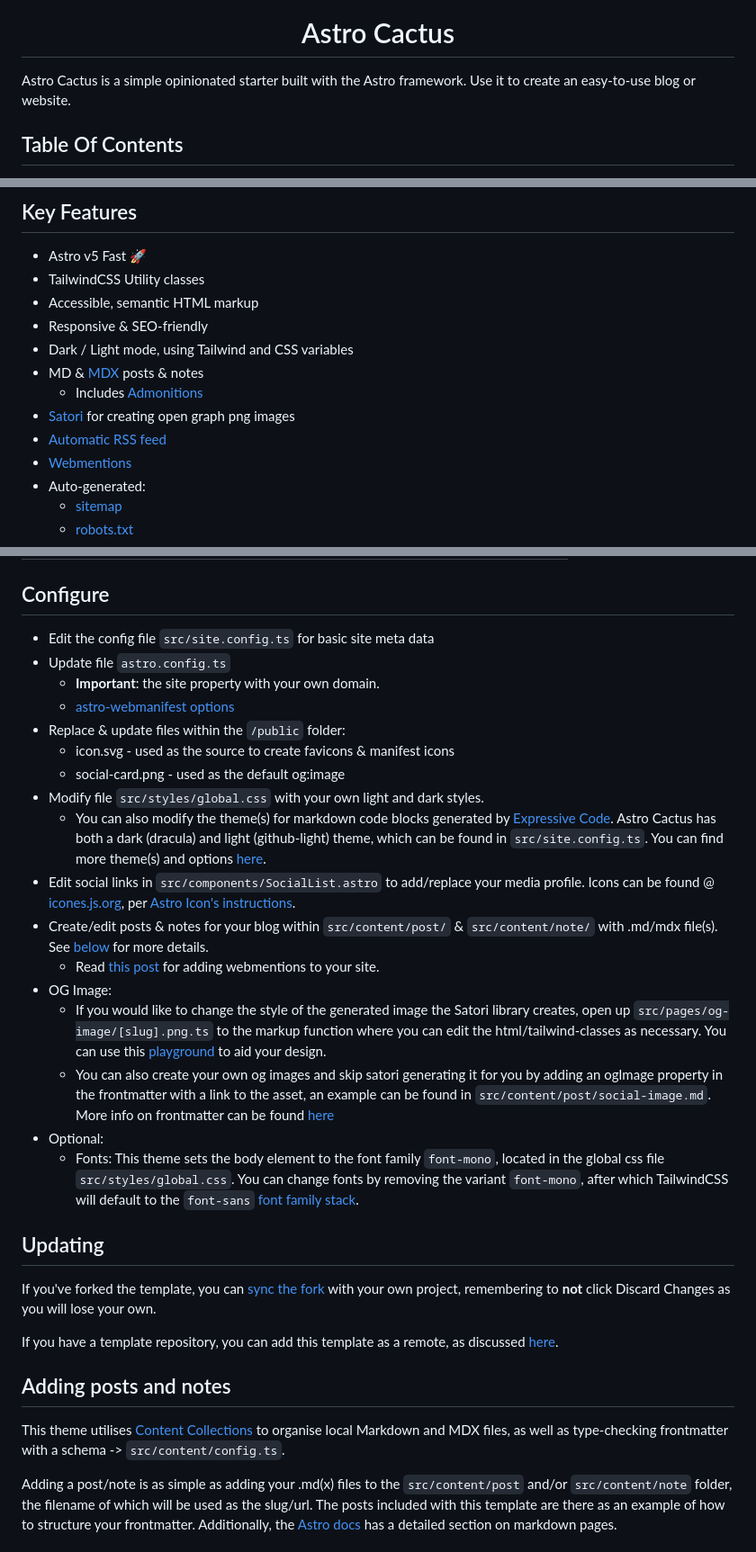
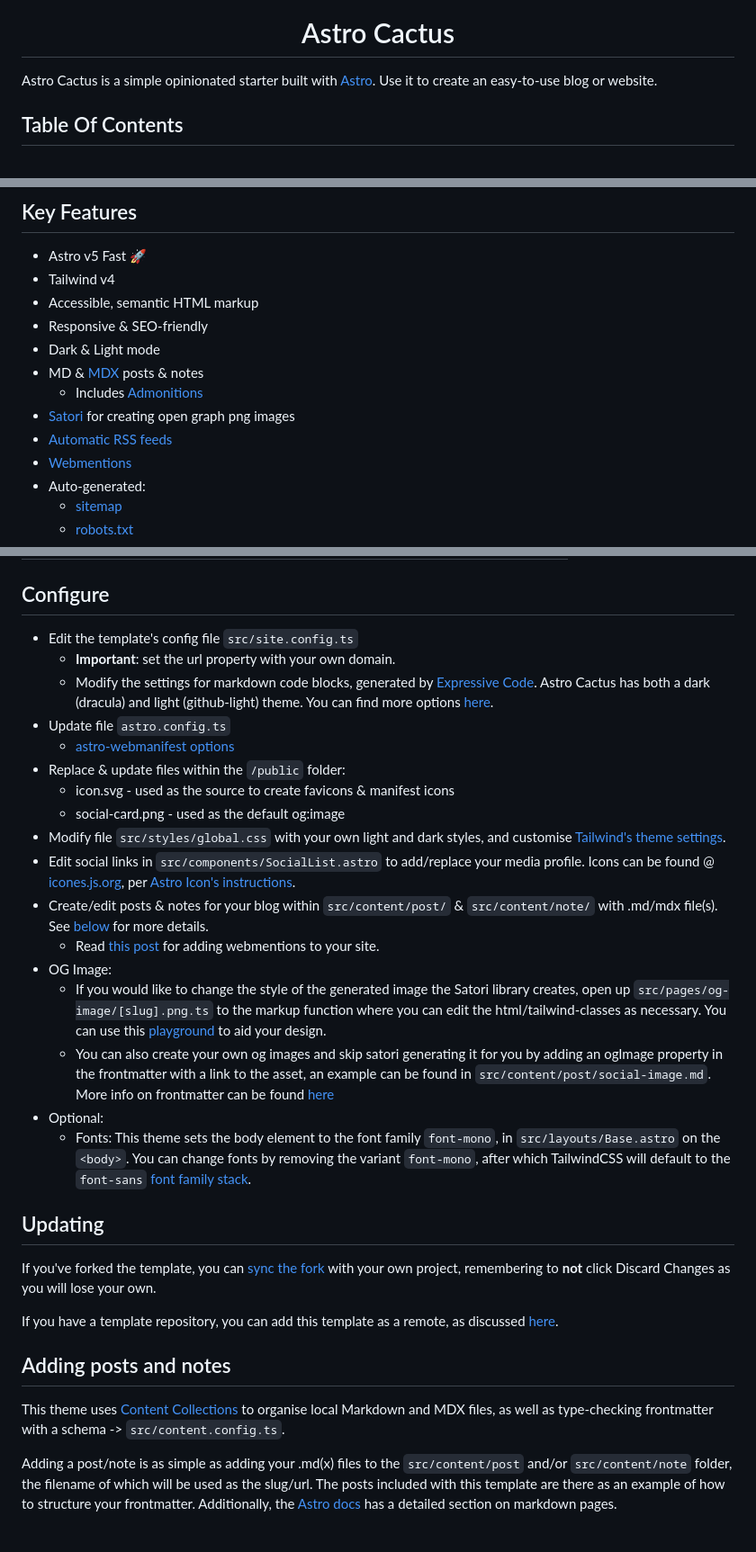
Before and after one commit to chrismwilliams/astro-theme-cactus, a Markdown page: README.md, 3 parts joined by grey strips. Shown at 90% size. Drawn GitHub-style.

```diff
--- a/README.md
+++ b/README.md
@@ -5,7 +5,7 @@
   Astro Cactus
 </h1>
 
-Astro Cactus is a simple opinionated starter built with the Astro framework. Use it to create an easy-to-use blog or website.
+Astro Cactus is a simple opinionated starter built with [Astro](https://astro.build). Use it to create an easy-to-use blog or website.
 
 ## Table Of Contents
 
@@ -27,14 +27,14 @@ Astro Cactus is a simple opinionated starter built with the Astro framework. Use
 ## Key Features
 
 - Astro v5 Fast 🚀
-- TailwindCSS Utility classes
+- Tailwind v4
 - Accessible, semantic HTML markup
 - Responsive & SEO-friendly
-- Dark / Light mode, using Tailwind and CSS variables
+- Dark & Light mode
 - MD & [MDX](https://docs.astro.build/en/guides/markdown-content/#mdx-only-features) posts & notes
   - Includes [Admonitions](https://astro-cactus.chriswilliams.dev/posts/markdown-elements/admonistions/)
 - [Satori](https://github.com/vercel/satori) for creating open graph png images
-- [Automatic RSS feed](https://docs.astro.build/en/guides/rss)
+- [Automatic RSS feeds](https://docs.astro.build/en/guides/rss)
 - [Webmentions](https://webmention.io/)
 - Auto-generated:
   - [sitemap](https://docs.astro.build/en/guides/integrations-guide/sitemap/)
@@ -83,15 +83,15 @@ Replace pnpm with your choice of npm / yarn
 
 ## Configure
 
-- Edit the config file `src/site.config.ts` for basic site meta data
+- Edit the template's config file `src/site.config.ts`
+  - **Important**: set the url property with your own domain.
+  - Modify the settings for markdown code blocks, generated by [Expressive Code](https://expressive-code.com). Astro Cactus has both a dark (dracula) and light (github-light) theme. You can find more options [here](https://expressive-code.com/guides/themes/#available-themes).
 - Update file `astro.config.ts`
-  - **Important**: the site property with your own domain.
   - [astro-webmanifest options](https://github.com/alextim/astro-lib/blob/main/packages/astro-webmanifest/README.md)
 - Replace & update files within the `/public` folder:
   - icon.svg - used as the source to create favicons & manifest icons
   - social-card.png - used as the default og:image
-- Modify file `src/styles/global.css` with your own light and dark styles.
-  - You can also modify the theme(s) for markdown code blocks generated by [Expressive Code](https://expressive-code.com). Astro Cactus has both a dark (dracula) and light (github-light) theme, which can be found in `src/site.config.ts`. You can find more theme(s) and options [here](https://expressive-code.com/guides/themes/#available-themes).
+- Modify file `src/styles/global.css` with your own light and dark styles, and customise [Tailwind's theme settings](https://tailwindcss.com/docs/theme#customizing-your-theme).
 - Edit social links in `src/components/SocialList.astro` to add/replace your media profile. Icons can be found @ [icones.js.org](https://icones.js.org/), per [Astro Icon's instructions](https://www.astroicon.dev/guides/customization/#find-an-icon-set).
 - Create/edit posts & notes for your blog within `src/content/post/` & `src/content/note/` with .md/mdx file(s). See [below](#adding-posts-and-notes) for more details.
   - Read [this post](http://astro-cactus.chriswilliams.dev/posts/webmentions/) for adding webmentions to your site.
@@ -99,7 +99,7 @@ Replace pnpm with your choice of npm / yarn
   - If you would like to change the style of the generated image the Satori library creates, open up `src/pages/og-image/[slug].png.ts` to the markup function where you can edit the html/tailwind-classes as necessary. You can use this [playground](https://og-playground.vercel.app/) to aid your design.
   - You can also create your own og images and skip satori generating it for you by adding an ogImage property in the frontmatter with a link to the asset, an example can be found in `src/content/post/social-image.md`. More info on frontmatter can be found [here](#frontmatter)
 - Optional:
-  - Fonts: This theme sets the body element to the font family `font-mono`, located in the global css file `src/styles/global.css`. You can change fonts by removing the variant `font-mono`, after which TailwindCSS will default to the `font-sans` [font family stack](https://tailwindcss.com/docs/font-family).
+  - Fonts: This theme sets the body element to the font family `font-mono`, in `src/layouts/Base.astro` on the `<body>`. You can change fonts by removing the variant `font-mono`, after which TailwindCSS will default to the `font-sans` [font family stack](https://tailwindcss.com/docs/font-family).
 
 ## Updating
 
@@ -109,7 +109,7 @@ If you have a template repository, you can add this template as a remote, as dis
 
 ## Adding posts and notes
 
-This theme utilises [Content Collections](https://docs.astro.build/en/guides/content-collections/) to organise local Markdown and MDX files, as well as type-checking frontmatter with a schema -> `src/content/config.ts`.
+This theme uses [Content Collections](https://docs.astro.build/en/guides/content-collections/) to organise local Markdown and MDX files, as well as type-checking frontmatter with a schema -> `src/content.config.ts`.
 
 Adding a post/note is as simple as adding your .md(x) files to the `src/content/post` and/or `src/content/note` folder, the filename of which will be used as the slug/url. The posts included with this template are there as an example of how to structure your frontmatter. Additionally, the [Astro docs](https://docs.astro.build/en/guides/markdown-content/) has a detailed section on markdown pages.
 
```
